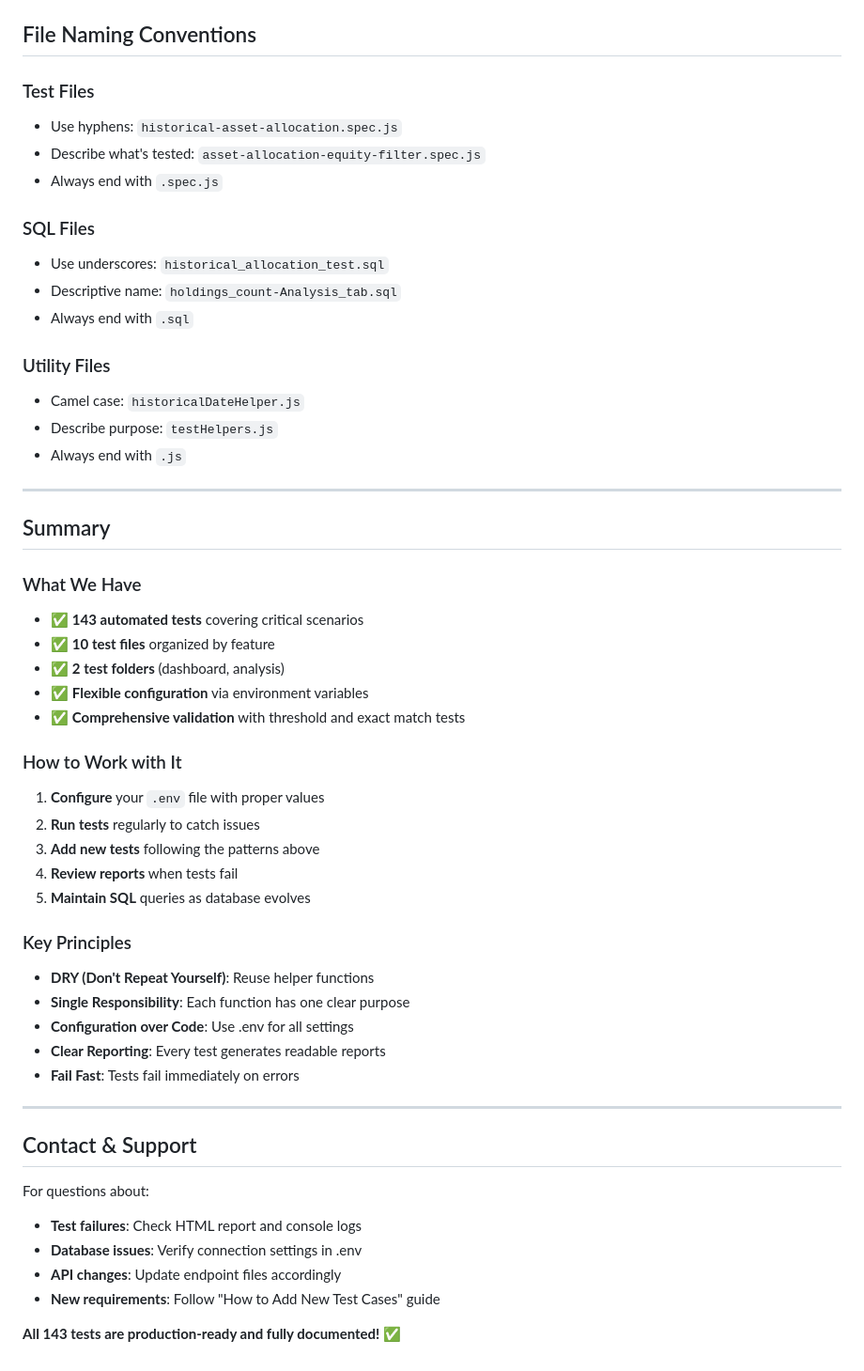
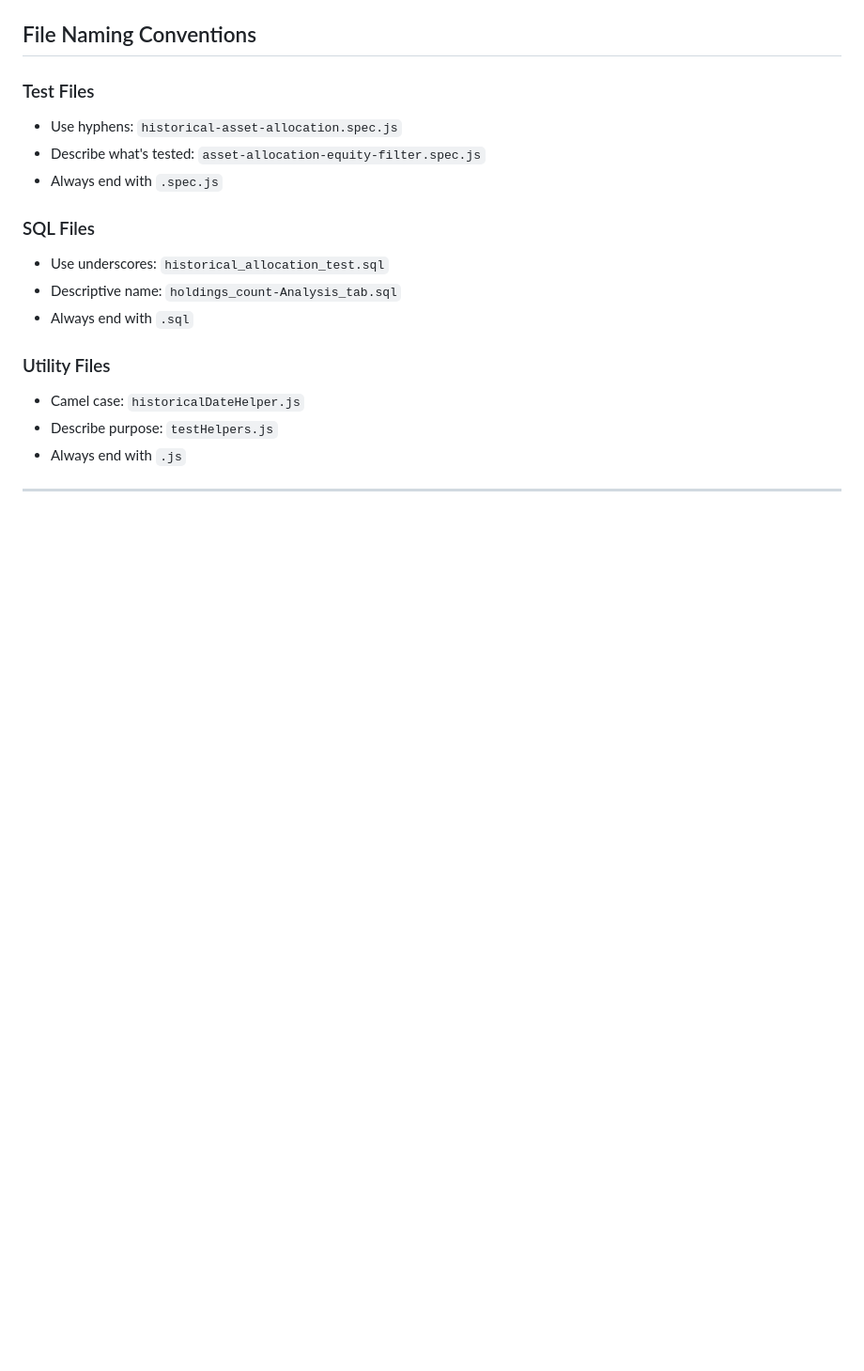
Before and after one commit to chaudharyabhi-code/crest-automation, a Markdown page: README.md, the part around one of its changes. Shown at 94% size. GitHub-like rendering; blank space fills up the shorter version.

```diff
--- a/README.md
+++ b/README.md
@@ -1109,38 +1046,3 @@ const getTestDates = () => {
 - Always end with `.js`
 
 ---
-
-## Summary
-
-### What We Have
-- ✅ **143 automated tests** covering critical scenarios
-- ✅ **10 test files** organized by feature
-- ✅ **2 test folders** (dashboard, analysis)
-- ✅ **Flexible configuration** via environment variables
-- ✅ **Comprehensive validation** with threshold and exact match tests
-
-### How to Work with It
-1. **Configure** your `.env` file with proper values
-2. **Run tests** regularly to catch issues
-3. **Add new tests** following the patterns above
-4. **Review reports** when tests fail
-5. **Maintain SQL** queries as database evolves
-
-### Key Principles
-- **DRY (Don't Repeat Yourself)**: Reuse helper functions
-- **Single Responsibility**: Each function has one clear purpose
-- **Configuration over Code**: Use .env for all settings
-- **Clear Reporting**: Every test generates readable reports
-- **Fail Fast**: Tests fail immediately on errors
-
----
-
-## Contact & Support
-
-For questions about:
-- **Test failures**: Check HTML report and console logs
-- **Database issues**: Verify connection settings in .env
-- **API changes**: Update endpoint files accordingly
-- **New requirements**: Follow "How to Add New Test Cases" guide
-
-**All 143 tests are production-ready and fully documented!** ✅
```
Also changed, not shown: other parts of README.md (+0 -63 lines).
